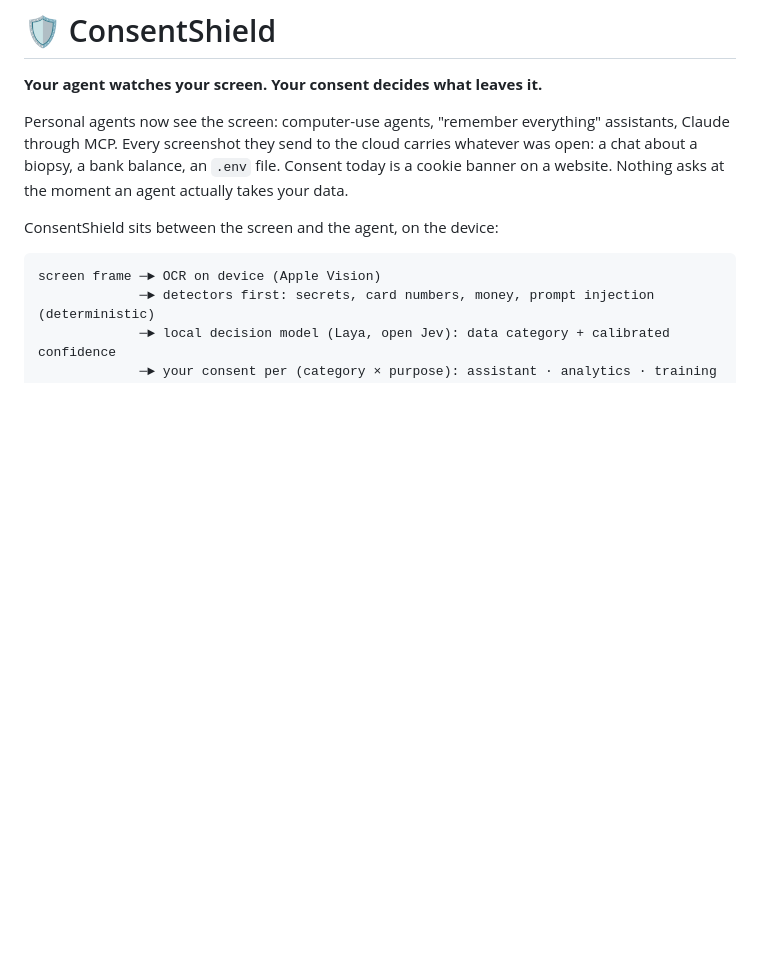
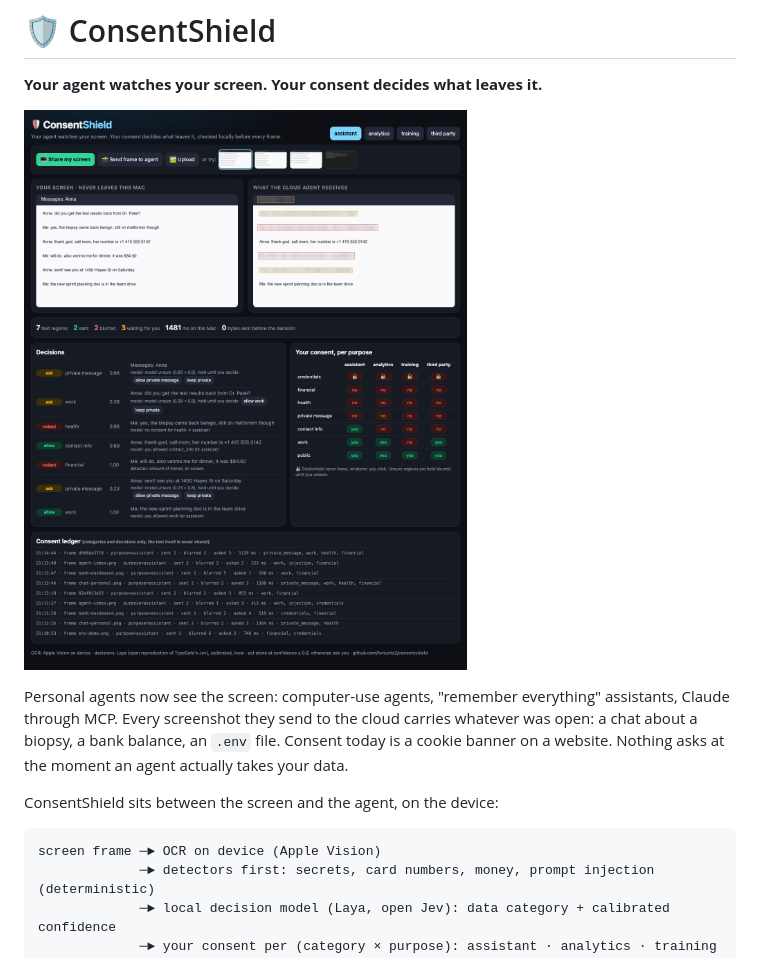
Before and after one commit to fortunto2/consentshield, a Markdown page: README.md, the part around the change. GitHub-like rendering; pictures changed too: docs/demo.png (added); blank space fills up the shorter version.

Commit message:
demo: pitch deck in the page, QR, screenshot in README; neighbour context measured worse, off by default
Co-Authored-By: Claude Opus 5.5 <noreply@anthropic.com>

```diff
--- a/README.md
+++ b/README.md
@@ -1,6 +1,8 @@
 # 🛡️ ConsentShield
 
 **Your agent watches your screen. Your consent decides what leaves it.**
+
+![ConsentShield: your screen on the left, what the cloud agent receives on the right](docs/demo.png)
 
 Personal agents now see the screen: computer-use agents, "remember everything" assistants, Claude
 through MCP. Every screenshot they send to the cloud carries whatever was open: a chat about a
```
Also changed, not shown: docs/CONTEXT.md (+2 -0 lines), docs/ROADMAP.md (+2 -2 lines), app/qr.png (added), 4 other files.
